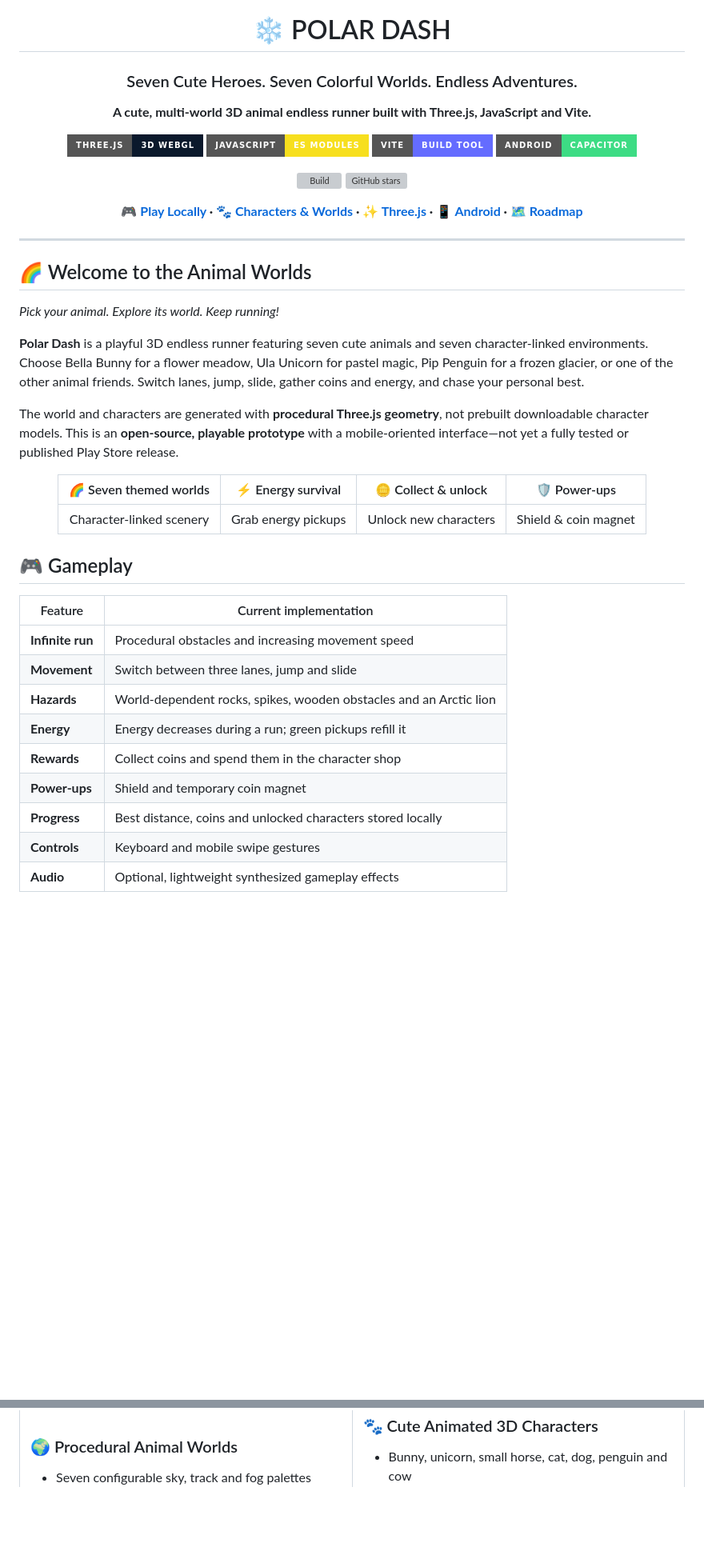
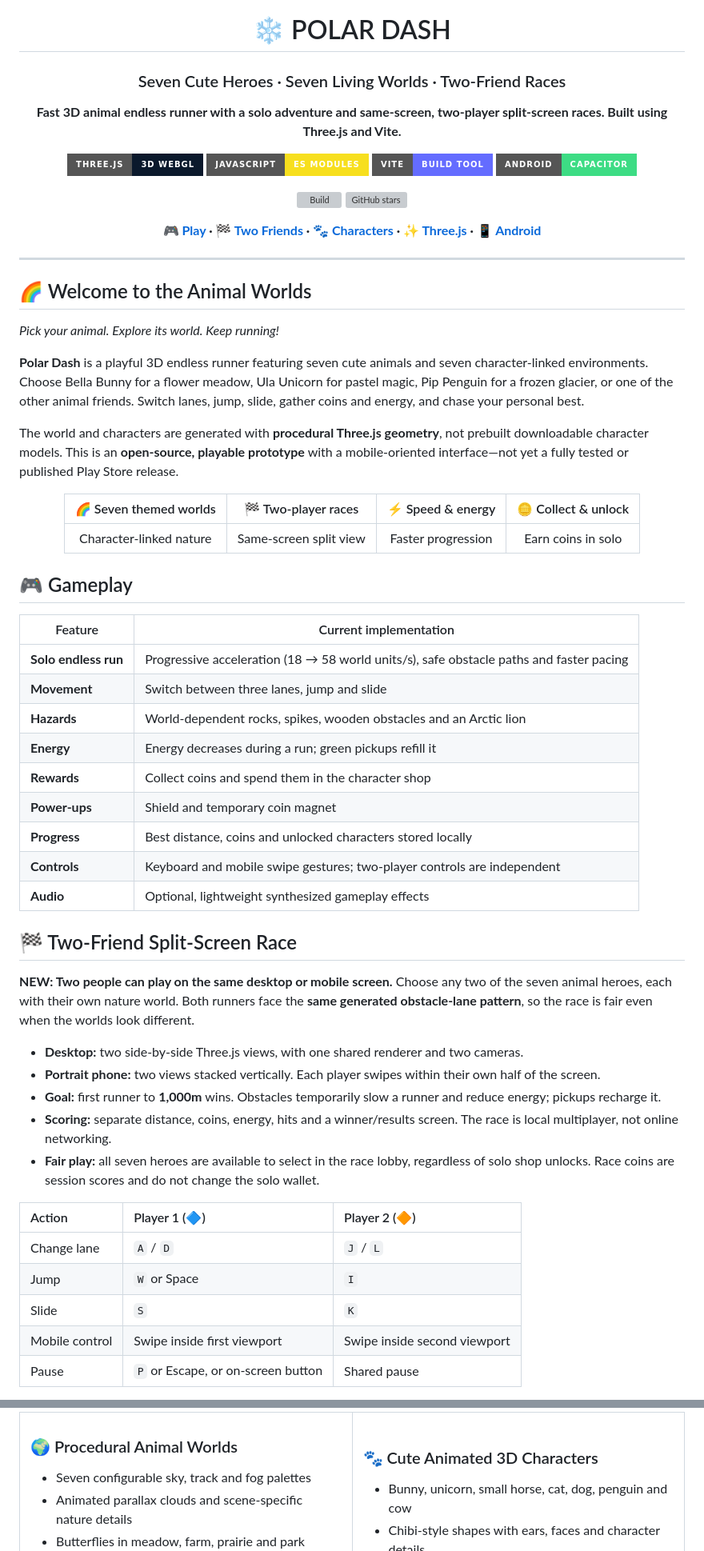
Before and after one commit to mothinisuresh14072002/penguin-game, a Markdown page: README.md, 2 parts joined by grey strips. Shown at 80% size. Drawn GitHub-style; badges without logos; blank space fills up the shorter version; grey boxes are pictures that could not be loaded.

Commit message:
Document faster solo runs, living worlds, and local split-screen two-player racing

```diff
--- a/README.md
+++ b/README.md
@@ -3,9 +3,9 @@
 <img src="assets/readme-banner.svg" alt="Polar Dash — animated Arctic game artwork" width="100%" />
 
 # ❄️ POLAR DASH
-### Seven Cute Heroes. Seven Colorful Worlds. Endless Adventures.
+### Seven Cute Heroes · Seven Living Worlds · Two-Friend Races
 
-**A cute, multi-world 3D animal endless runner built with Three.js, JavaScript and Vite.**
+**Fast 3D animal endless runner with a solo adventure and same-screen, two-player split-screen races. Built using Three.js and Vite.**
 
 [![Three.js](https://img.shields.io/badge/Three.js-3D%20WebGL-0b192c?style=for-the-badge&logo=threedotjs&logoColor=white)](https://threejs.org/)
 [![JavaScript](https://img.shields.io/badge/JavaScript-ES%20Modules-f7df1e?style=for-the-badge&logo=javascript&logoColor=111)](https://developer.mozilla.org/docs/Web/JavaScript)
@@ -15,7 +15,7 @@
 [![Build](https://github.com/mothinisuresh14072002/penguin-game/actions/workflows/build.yml/badge.svg)](https://github.com/mothinisuresh14072002/penguin-game/actions/workflows/build.yml)
 [![GitHub stars](https://img.shields.io/github/stars/mothinisuresh14072002/penguin-game?style=social)](https://github.com/mothinisuresh14072002/penguin-game/stargazers)
 
-**[🎮 Play Locally](#-quick-start) · [🐾 Characters & Worlds](#-meet-the-runners-and-their-worlds) · [✨ Three.js](#-threejs-visual-experience) · [📱 Android](#-android-build-prototype) · [🗺️ Roadmap](#️-roadmap)**
+**[🎮 Play](#-quick-start) · [🏁 Two Friends](#-two-friend-split-screen-race) · [🐾 Characters](#-meet-the-runners-and-their-worlds) · [✨ Three.js](#-threejs-visual-experience) · [📱 Android](#-android-build-prototype)**
 
 </div>
 
@@ -31,9 +31,9 @@ The world and characters are generated with **procedural Three.js geometry**, no
 
 <div align="center">
 
-| 🌈 Seven themed worlds | ⚡ Energy survival | 🪙 Collect & unlock | 🛡️ Power-ups |
+| 🌈 Seven themed worlds | 🏁 Two-player races | ⚡ Speed & energy | 🪙 Collect & unlock |
 |:---:|:---:|:---:|:---:|
-| Character-linked scenery | Grab energy pickups | Unlock new characters | Shield & coin magnet |
+| Character-linked nature | Same-screen split view | Faster progression | Earn coins in solo |
 
 </div>
 
@@ -41,12 +41,31 @@ The world and characters are generated with **procedural Three.js geometry**, no
 
 | Feature | Current implementation |
 |---|---|
-| **Infinite run** | Procedural obstacles and increasing movement speed |
+| **Solo endless run** | Progressive acceleration (18 → 58 world units/s), safe obstacle paths and faster pacing |
 | **Movement** | Switch between three lanes, jump and slide |
 | **Hazards** | World-dependent rocks, spikes, wooden obstacles and an Arctic lion |
 | **Energy** | Energy decreases during a run; green pickups refill it |
 | **Rewards** | Collect coins and spend them in the character shop |
 | **Power-ups** | Shield and temporary coin magnet |
 | **Progress** | Best distance, coins and unlocked characters stored locally |
-| **Controls** | Keyboard and mobile swipe gestures |
+| **Controls** | Keyboard and mobile swipe gestures; two-player controls are independent |
 | **Audio** | Optional, lightweight synthesized gameplay effects |
+
+## 🏁 Two-Friend Split-Screen Race
+
+**NEW: Two people can play on the same desktop or mobile screen.** Choose any two of the seven animal heroes, each with their own nature world. Both runners face the **same generated obstacle-lane pattern**, so the race is fair even when the worlds look different.
+
+- **Desktop:** two side-by-side Three.js views, with one shared renderer and two cameras.
+- **Portrait phone:** two views stacked vertically. Each player swipes within their own half of the screen.
+- **Goal:** first runner to **1,000m** wins. Obstacles temporarily slow a runner and reduce energy; pickups recharge it.
+- **Scoring:** separate distance, coins, energy, hits and a winner/results screen. The race is local multiplayer, not online networking.
+- **Fair play:** all seven heroes are available to select in the race lobby, regardless of solo shop unlocks. Race coins are session scores and do not change the solo wallet.
+
+| Action | Player 1 (🔷) | Player 2 (🔶) |
+|:---|:---|:---|
+| Change lane | `A` / `D` | `J` / `L` |
+| Jump | `W` or Space | `I` |
+| Slide | `S` | `K` |
+| Mobile control | Swipe inside first viewport | Swipe inside second viewport |
+| Pause | `P` or Escape, or on-screen button | Shared pause |
+
@@ -93,6 +117,8 @@ The earlier v2 saved profile is read if a v3 profile does not yet exist. Bella B
 ### 🌍 Procedural Animal Worlds
 
 - Seven configurable sky, track and fog palettes
+- Animated parallax clouds and scene-specific nature details
+- Butterflies in meadow, farm, prairie and park
 - World-specific decorations: flowers, crystals, hay, houses, trees, ice and barns
 - Biome-dependent obstacle pools
 - Procedural mountains and track scenery
```
Also changed, not shown: other parts of README.md (+25 -4 lines).
